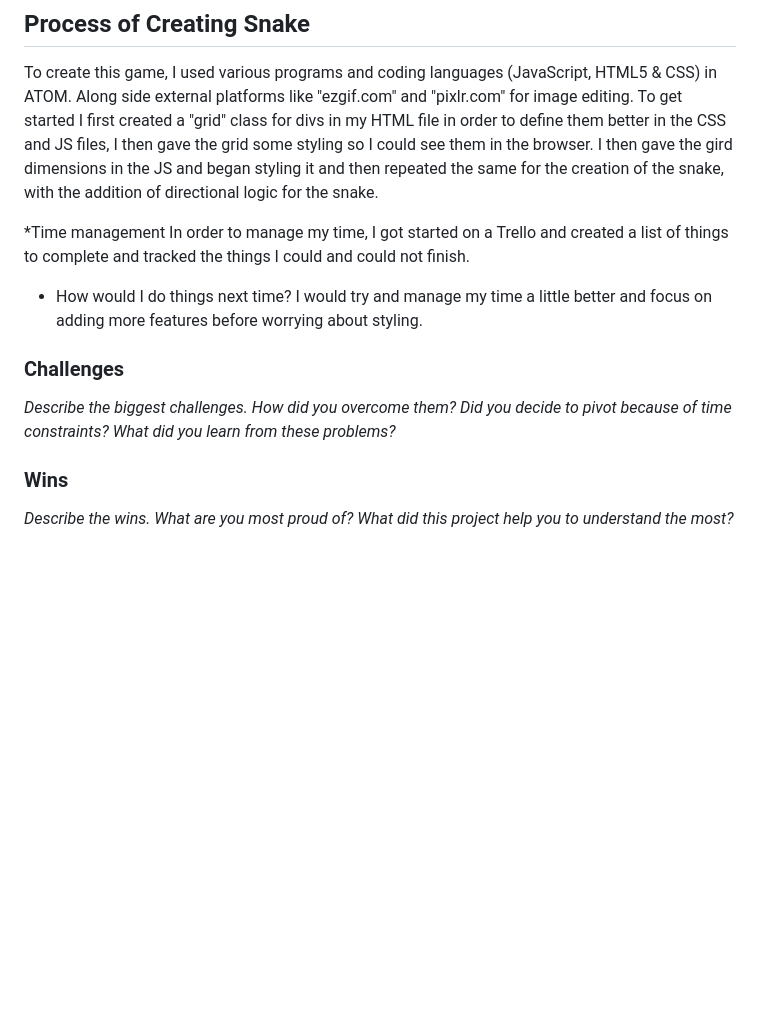
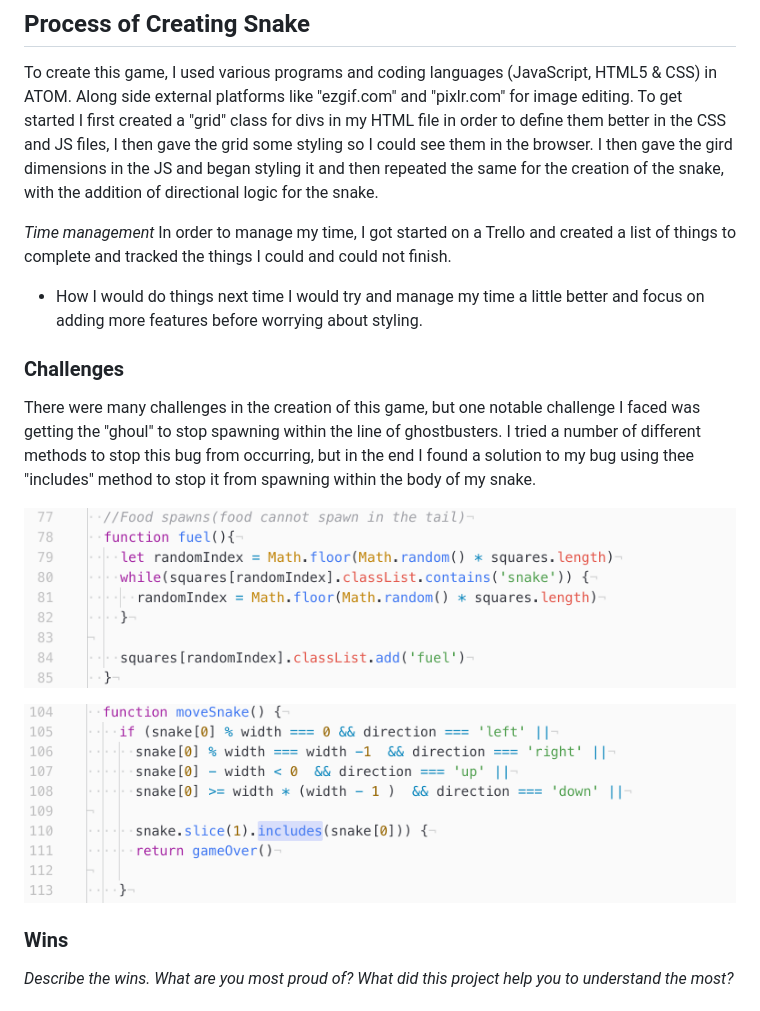
Before and after one commit to SapienSumo/SEI-Project-1, a Markdown page: README.md, the part around the change printed below. GitHub-like rendering; pictures changed too: images/readme/includes.png (added), images/readme/includes_2.png (added); blank space fills up the shorter version.

```diff
--- a/README.md
+++ b/README.md
@@ -36,14 +36,19 @@ _When you spawn into the game, the ghostbusters will immediately start marching,
 ## Process of Creating Snake
 To create this game, I used various programs and coding languages (JavaScript, HTML5 & CSS) in ATOM. Along side external platforms like "ezgif.com" and "pixlr.com" for image editing. To get started I first created a "grid" class for divs in my HTML file in order to define them better in the CSS and JS files, I then gave the grid some styling so I could see them in the browser. I then gave the gird dimensions in the JS and began styling it and then repeated the same for the creation of the snake, with the addition of directional logic for the snake.
 
-*Time management
+*Time management*
 In order to manage my time, I got started on a Trello and created a list of things to complete and tracked the things I could and could not finish.
 
-* How would I do things next time?
+* How I would do things next time
 I would try and manage my time a little better and focus on adding more features before worrying about styling.
 
 ### Challenges
-_Describe the biggest challenges. How did you overcome them? Did you decide to pivot because of time constraints? What did you learn from these problems?_
+There were many challenges in the creation of this game, but one notable challenge I faced was getting the "ghoul" to stop spawning within the line of ghostbusters. I tried a number of different methods to stop this bug from occurring, but in the end I found a solution to my bug using thee "includes" method to stop it from spawning within the body of my snake.
+
+![includes](images/readme/includes.png)
+
+![includes](images/readme/includes_2.png)
+
 
 ### Wins
 _Describe the wins. What are you most proud of? What did this project help you to understand the most?_
```
Also changed, not shown: other parts of README.md (+1 -1 lines).
